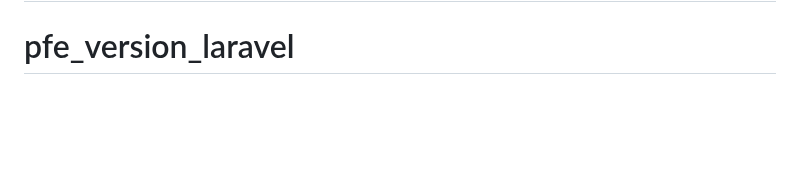
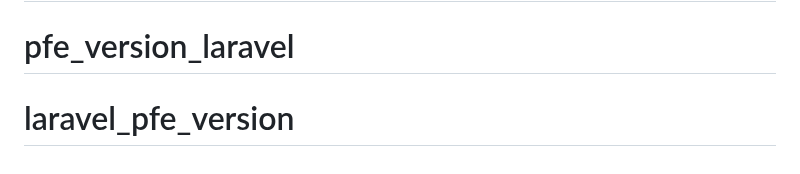
Before and after one commit to HamzaEng/laravel_pfe_version, a Markdown page: README.md, the part around the change. Rendered like a GitHub page; blank space fills up the shorter version.

```diff
--- a/README.md
+++ b/README.md
@@ -68,3 +68,4 @@ The Laravel framework is open-sourced software licensed under the [MIT license](
 # pfe_version_laravel-
 # pfe_version_laravel-
 # pfe_version_laravel
+# laravel_pfe_version
```
